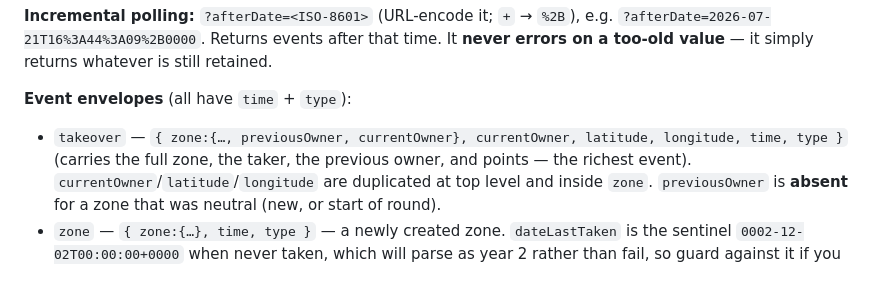
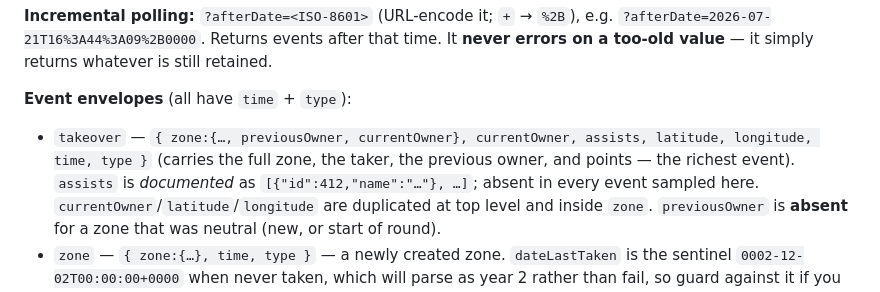
Before and after one commit to pstibrany/turf-zones, a Markdown page: TURF-API.md, the part around one of its changes. Drawn GitHub-style.

```diff
--- a/TURF-API.md
+++ b/TURF-API.md
@@ -156,8 +209,9 @@ retained.
 
 **Event envelopes** (all have `time` + `type`):
 
-- `takeover` — `{ zone:{…, previousOwner, currentOwner}, currentOwner, latitude, longitude, time, type }`
+- `takeover` — `{ zone:{…, previousOwner, currentOwner}, currentOwner, assists, latitude, longitude, time, type }`
   (carries the full zone, the taker, the previous owner, and points — the richest event).
+  `assists` is *documented* as `[{"id":412,"name":"…"}, …]`; absent in every event sampled here.
   `currentOwner`/`latitude`/`longitude` are duplicated at top level and inside `zone`.
   `previousOwner` is **absent** for a zone that was neutral (new, or start of round).
 - `zone` — `{ zone:{…}, time, type }` — a newly created zone. `dateLastTaken` is
```
Also changed, not shown: other parts of TURF-API.md (+80 -22 lines).
